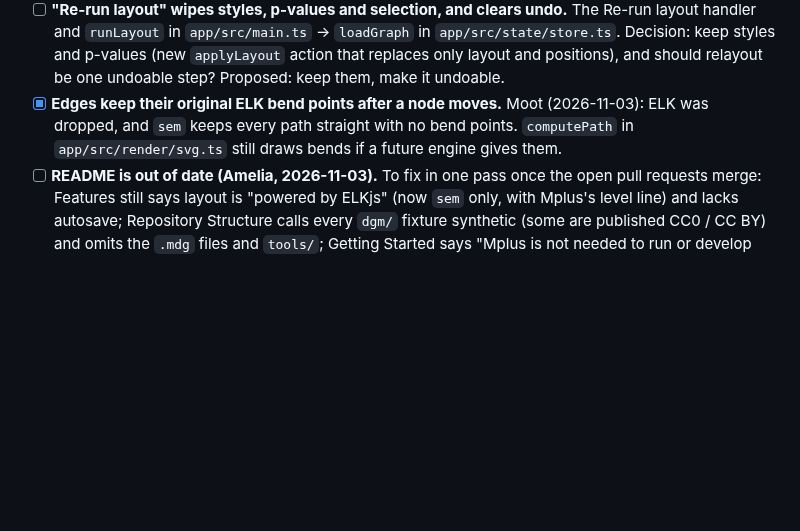
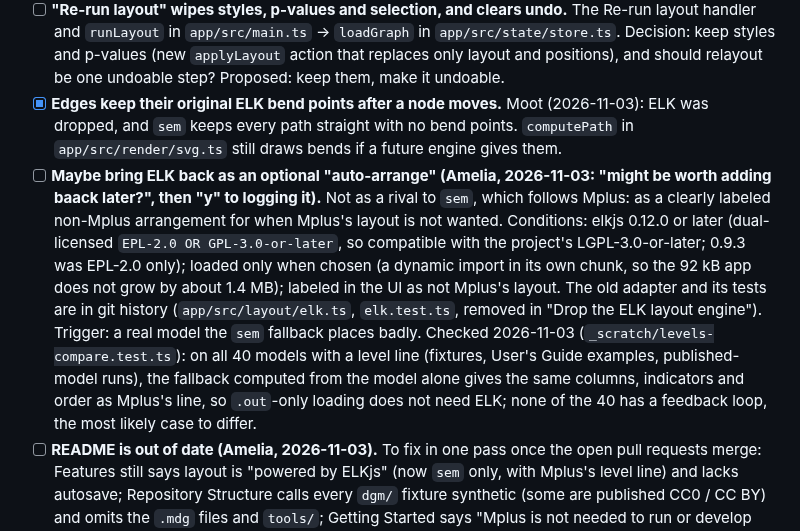
Before and after one commit to amelia-m/mplusplus, a Markdown page: TODO.md, the part around the change. Drawn GitHub-style; blank space fills up the shorter version.

Commit message:
Log bringing ELK back later as an optional auto-arrange
Co-Authored-By: Claude Opus 5.5 <noreply@anthropic.com>

```diff
--- a/TODO.md
+++ b/TODO.md
@@ -72,6 +72,7 @@ synthetic fixtures in `dgm/` (see `dgm/README.md`).
 - [x] **Covariances in the layout (done 2026-11-02 for the `sem` engine: curves bulge to a free side, further for ends further apart, and join residuals between dependent variables; ELK unchanged).** WITH/COVAR edges are given to ELK as directed edges, so they influence layering and get orthogonal routes. Leaving them out and drawing curves was tried and reverted on 2026-10-16: the curves cut through nodes stacked in one column. Covariance placement belongs to the SEM-aware layout in the style-preset redesign.
 - [ ] **"Re-run layout" wipes styles, p-values and selection, and clears undo.** The Re-run layout handler and `runLayout` in `app/src/main.ts` -> `loadGraph` in `app/src/state/store.ts`. Decision: keep styles and p-values (new `applyLayout` action that replaces only layout and positions), and should relayout be one undoable step? Proposed: keep them, make it undoable.
 - [x] **Edges keep their original ELK bend points after a node moves.** Moot (2026-11-03): ELK was dropped, and `sem` keeps every path straight with no bend points. `computePath` in `app/src/render/svg.ts` still draws bends if a future engine gives them.
+- [ ] **Maybe bring ELK back as an optional "auto-arrange" (Amelia, 2026-11-03: "might be worth adding baack later?", then "y" to logging it).** Not as a rival to `sem`, which follows Mplus: as a clearly labeled non-Mplus arrangement for when Mplus's layout is not wanted. Conditions: elkjs 0.12.0 or later (dual-licensed `EPL-2.0 OR GPL-3.0-or-later`, so compatible with the project's LGPL-3.0-or-later; 0.9.3 was EPL-2.0 only); loaded only when chosen (a dynamic import in its own chunk, so the 92 kB app does not grow by about 1.4 MB); labeled in the UI as not Mplus's layout. The old adapter and its tests are in git history (`app/src/layout/elk.ts`, `elk.test.ts`, removed in "Drop the ELK layout engine"). Trigger: a real model the `sem` fallback places badly. Checked 2026-11-03 (`_scratch/levels-compare.test.ts`): on all 40 models with a level line (fixtures, User's Guide examples, published-model runs), the fallback computed from the model alone gives the same columns, indicators and order as Mplus's line, so `.out`-only loading does not need ELK; none of the 40 has a feedback loop, the most likely case to differ.
 - [ ] **README is out of date (Amelia, 2026-11-03).** To fix in one pass once the open pull requests merge: Features still says layout is "powered by ELKjs" (now `sem` only, with Mplus's level line) and lacks autosave; Repository Structure calls every `dgm/` fixture synthetic (some are published CC0 / CC BY) and omits the `.mdg` files and `tools/`; Getting Started says "Mplus is not needed to run or develop the app", but Mplus IS needed to produce the `.dgm` and `.out` files a user loads in the first place (Amelia, 2026-11-03), so say that; "Node.js v18 or higher" not checked against Vite's requirement; "Licence" or "License" spelling (asked).
 - [ ] **Dropping several files at once handles only the first, in OS order.** The window drop handler in `app/src/main.ts` reads only the first file. A `.dgm` dropped together with its `.out` can be rejected ("Load a .dgm file before attaching a .out file") and the `.dgm` silently ignored. Decision: handle all dropped files with the `.dgm` first, or reject a multi-file drop with an error? Proposed: handle all, `.dgm` first.
 - [ ] **Inspector width control cannot show or keep magnitude-scaled widths above 10.** The stroke-width slider in `app/src/ui/inspector.ts` has max 10, while the effective width with magnitude scaling is `baseEdgeWidth + magnitudeScale x |coef|` (for example 16.5). One arrow-key nudge stores 9.9. Decision: raise the max, or treat scaled edges differently (for example edit the base width, not the effective width)?
```
